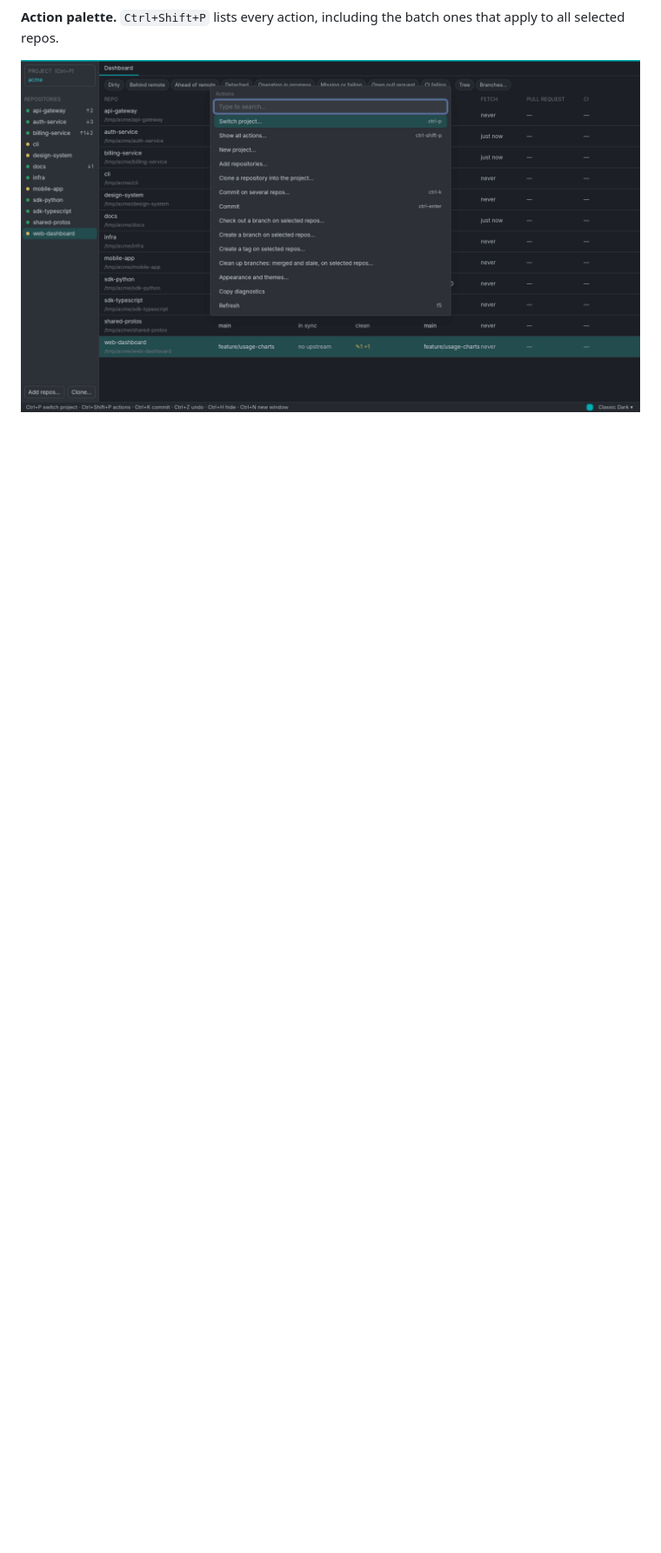
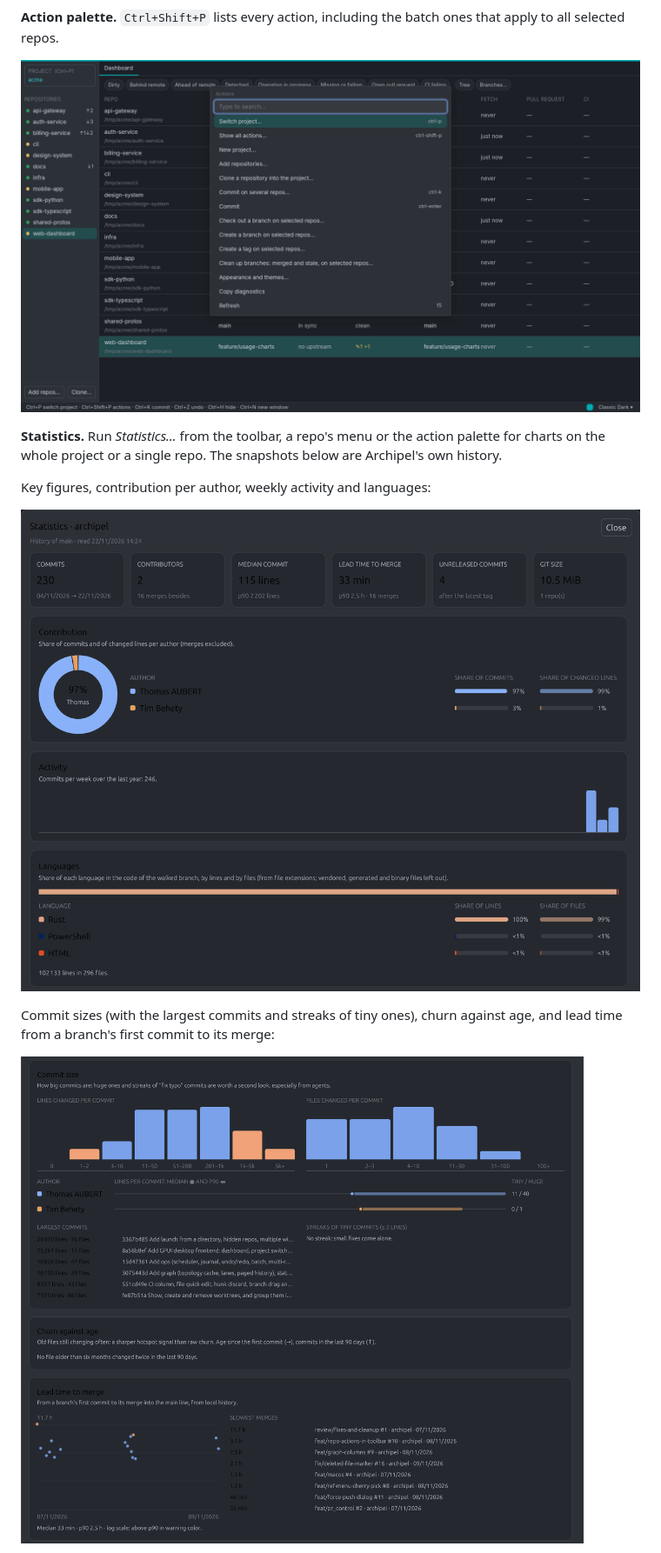
Before and after one commit to ThomasAUB/archipel, a Markdown page: README.md, the part around one of its changes. Shown at 87% size. Rendered like a GitHub page; pictures changed too: docs/screenshots/stats-commits.png (added), docs/screenshots/stats-overview.png (added); blank space fills up the shorter version.

Commit message:
Add statistics screenshots to the README
Co-Authored-By: Claude Opus 5.5 <noreply@anthropic.com>

```diff
--- a/README.md
+++ b/README.md
@@ -32,3 +32,17 @@ commit details.
 that apply to all selected repos.
 
 ![Action palette](docs/screenshots/palette.png)
+
+**Statistics.** Run *Statistics…* from the toolbar, a repo's menu or the
+action palette for charts on the whole project or a single repo. The
+snapshots below are Archipel's own history.
+
+Key figures, contribution per author, weekly activity and languages:
+
+![Statistics: key figures, contribution, activity and languages](docs/screenshots/stats-overview.png)
+
+Commit sizes (with the largest commits and streaks of tiny ones), churn
+against age, and lead time from a branch's first commit to its merge:
+
+![Statistics: commit size, churn against age and lead time to merge](docs/screenshots/stats-commits.png)
+
```
Also changed, not shown: other parts of README.md (+4 -0 lines), docs/screenshots/stats-releases.png (added).
